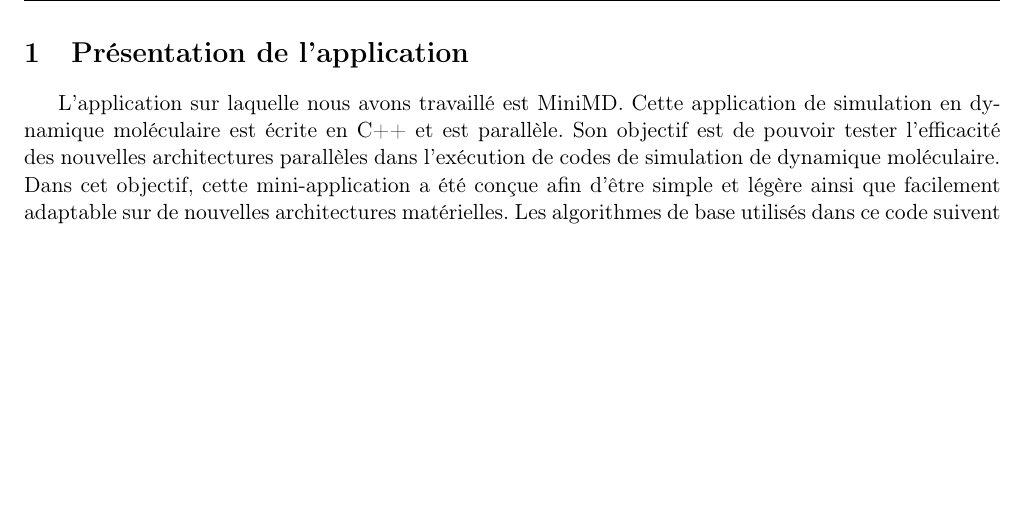
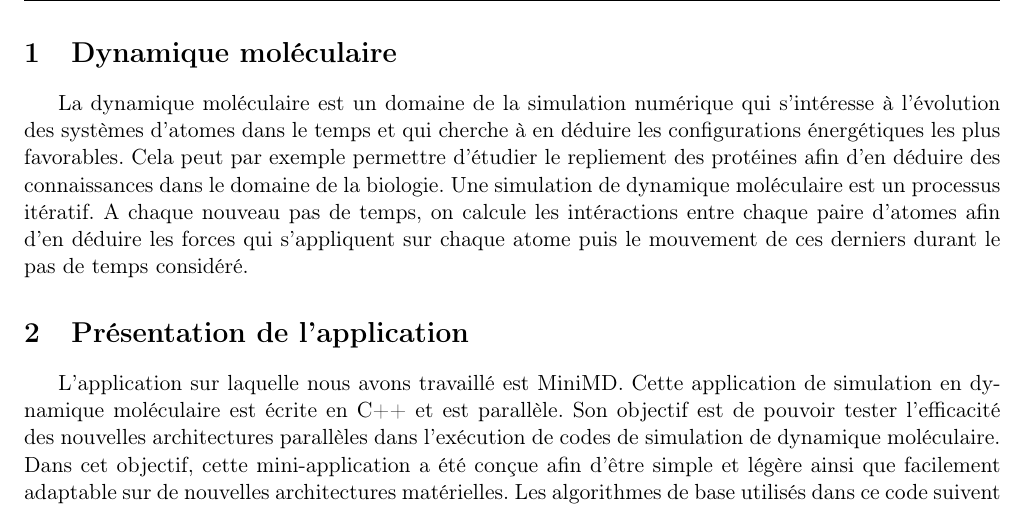
Before and after one commit to matthiasbe/mini-md, a LaTeX document (rapport/rapport.tex): part of page 2 of 3, cut at the place of the change, the shorter picture padded with empty space. Compiled offline with pdfLaTeX.

Commit message:
Adding small part on MD

```diff
--- a/rapport/rapport.tex
+++ b/rapport/rapport.tex
@@ -58,6 +58,10 @@
 \tableofcontents
 \newpage
 
+\section{Dynamique moléculaire}
+	La dynamique moléculaire est un domaine de la simulation numérique qui s'intéresse à l'évolution des systèmes d'atomes dans le temps et qui cherche à en déduire les configurations énergétiques les plus favorables. Cela peut par exemple permettre d'étudier le repliement des protéines afin d'en déduire des connaissances dans le domaine de la biologie.
+	Une simulation de dynamique moléculaire est un processus itératif. A chaque nouveau pas de temps, on calcule les intéractions entre chaque paire d'atomes afin d'en déduire les forces qui s'appliquent sur chaque atome puis le mouvement de ces derniers durant le pas de temps considéré.
+
 \section{Présentation de l'application}
 	L'application sur laquelle nous avons travaillé est MiniMD. Cette application de simulation en dynamique moléculaire est écrite en C++ et est parallèle. Son objectif est de pouvoir tester l'efficacité des nouvelles architectures parallèles dans l'exécution de codes de simulation de dynamique moléculaire. Dans cet objectif, cette mini-application a été conçue afin d'être simple et légère ainsi que facilement adaptable sur de nouvelles architectures matérielles. Les algorithmes de base utilisés dans ce code suivent les algorithmes d'un code de dynamique moléculaire de production bien plus important, LAMMPS.
 
```
